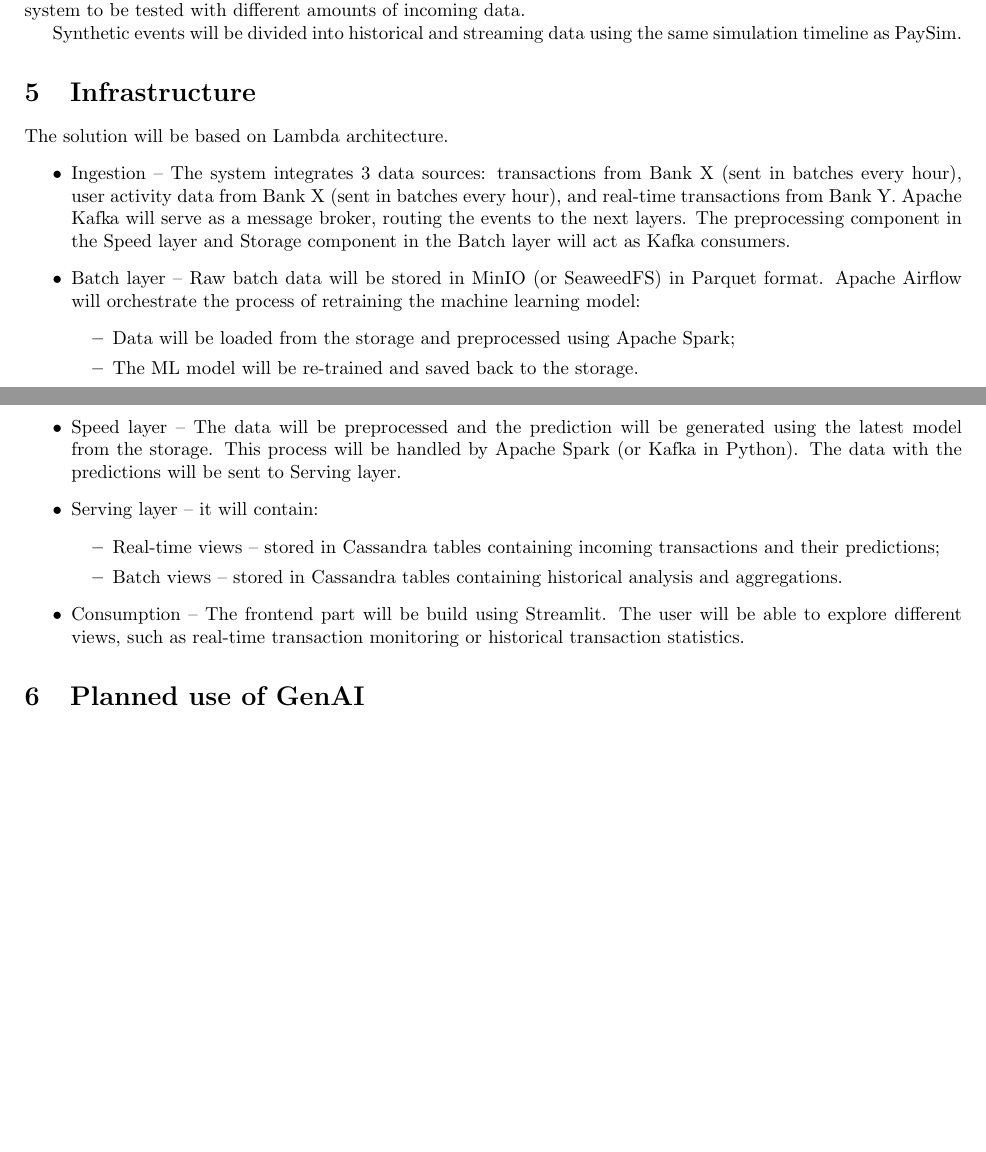
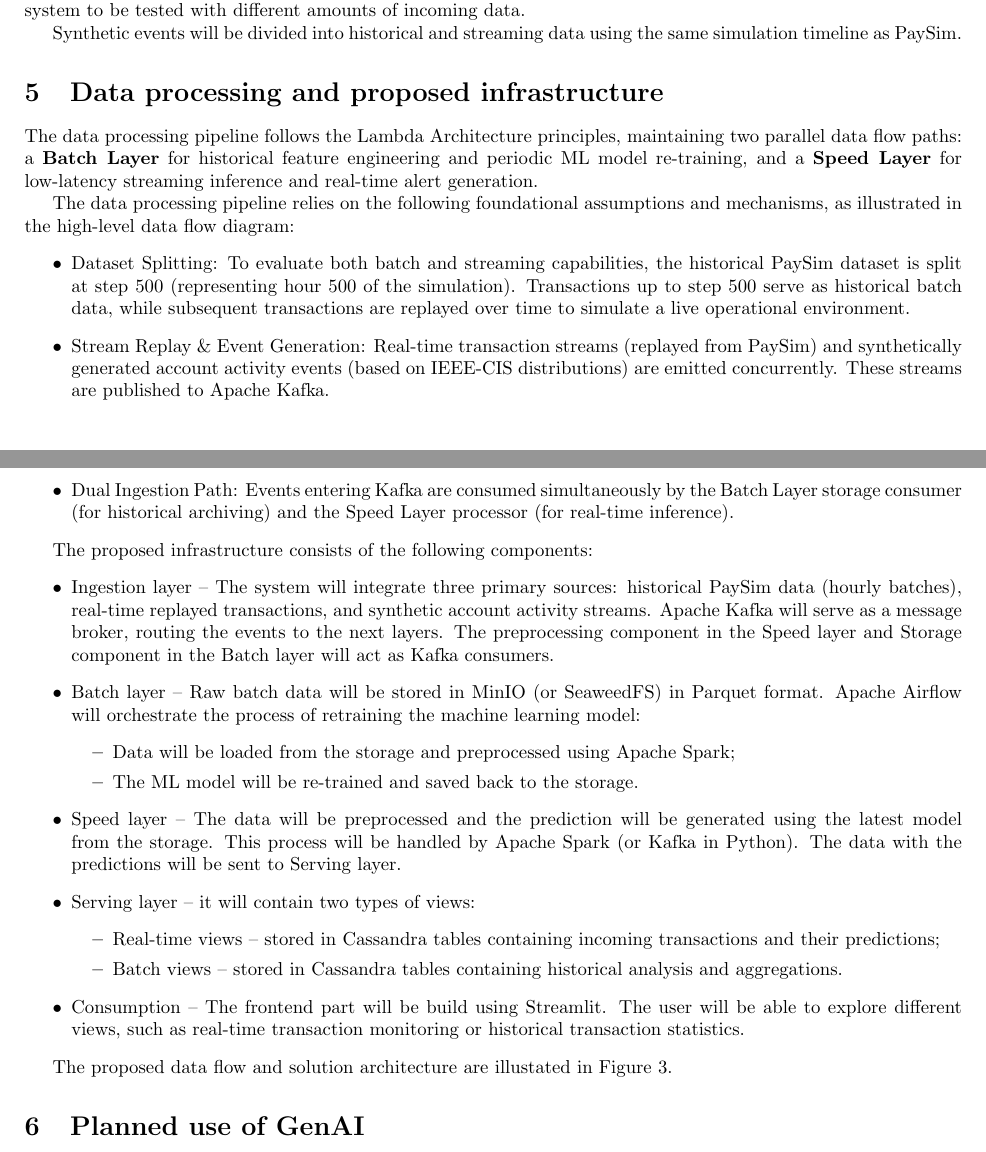
Before and after one commit to krukj/big-data-analytics, a LaTeX document (report.tex): two parts of pages 7 and 8 of 9 before the commit and two parts of pages 7 and 8 of 10 after it, joined at a grey line, cut so that both start at the same text, the shorter picture padded with empty space. Compiled offline with pdfLaTeX.

Commit message:
add data flow description and diagram

```diff
--- a/report.tex
+++ b/report.tex
@@ -254,20 +254,33 @@ The volume of synthetic data will depend on the number of PaySim accounts and th
 
 Synthetic events will be divided into historical and streaming data using the same simulation timeline as PaySim.
 
-\section{Infrastructure}
-The solution will be based on Lambda architecture.
+\section{Data processing and proposed infrastructure}
+The data processing pipeline follows the Lambda Architecture principles, maintaining two parallel data flow paths:
+a \textbf{Batch Layer} for historical feature engineering and periodic ML model re-training, and a \textbf{Speed Layer}
+for low-latency streaming inference and real-time alert generation.
+
+The data processing pipeline relies on the following foundational assumptions and mechanisms, as illustrated in the high-level data flow diagram:
 \begin{itemize}
-    \item Ingestion -- The system integrates 3 data sources: transactions from Bank X (sent in batches every hour), user activity data from Bank X (sent in batches every hour), and real-time transactions from Bank Y. Apache Kafka will serve as a message broker, routing the events to the next layers. The preprocessing component in the Speed layer and Storage component in the Batch layer will act as Kafka consumers.
+    \item Dataset Splitting: To evaluate both batch and streaming capabilities, the historical PaySim dataset is split at step 500 (representing hour 500 of the simulation). Transactions up to step 500 serve as historical batch data, while subsequent transactions are replayed over time to simulate a live operational environment.
+    \item Stream Replay \& Event Generation: Real-time transaction streams (replayed from PaySim) and synthetically generated account activity events (based on IEEE-CIS distributions) are emitted concurrently. These streams are published to Apache Kafka.
+    \item Dual Ingestion Path: Events entering Kafka are consumed simultaneously by the Batch Layer storage consumer (for historical archiving) and the Speed Layer processor (for real-time inference).
+\end{itemize}
+
+The proposed infrastructure consists of the following components:
+\begin{itemize}
+    \item Ingestion layer -- The system will integrate three primary sources: historical PaySim data (hourly batches), real-time replayed transactions, and synthetic account activity streams. Apache Kafka will serve as a message broker, routing the events to the next layers. The preprocessing component in the Speed layer and Storage component in the Batch layer will act as Kafka consumers.
     \item Batch layer -- Raw batch data will be stored in MinIO (or SeaweedFS) in Parquet format. Apache Airflow will orchestrate the process of retraining the machine learning model:
     \begin{itemize}
         \item Data will be loaded from the storage and preprocessed using Apache Spark;
         \item The ML model will be re-trained and saved back to the storage.
     \end{itemize}
     \item Speed layer -- The data will be preprocessed and the prediction will be generated using the latest model from the storage. This process will be handled by Apache Spark (or Kafka in Python). The data with the predictions will be sent to Serving layer.
-    \item  Serving layer -- it will contain:
+    \item  Serving layer -- it will contain two types of views:
     \begin{itemize}
         \item Real-time views -- stored in Cassandra tables containing incoming transactions and their predictions;
         \item Batch views -- stored in Cassandra tables containing historical analysis and aggregations.
     \end{itemize}
     \item Consumption -- The frontend part will be build using Streamlit. The user will be able to explore different views, such as real-time transaction monitoring or historical transaction statistics.
 \end{itemize}
+
+The proposed data flow and solution architecture are illustated in Figure~\ref{fig:architecture_diagram}.
@@ -274,3 +292,7 @@ The solution will be based on Lambda architecture.
+    \label{fig:architecture_diagram}
+\end{figure}
+
+
 
 \section{Planned use of GenAI}
 The use of GenAI tools will be limited to non-coding tasks.
```
Also changed, not shown: report_plots/infrastructure_diagram_vertical.png (added), report.tex (5 more changed lines).
